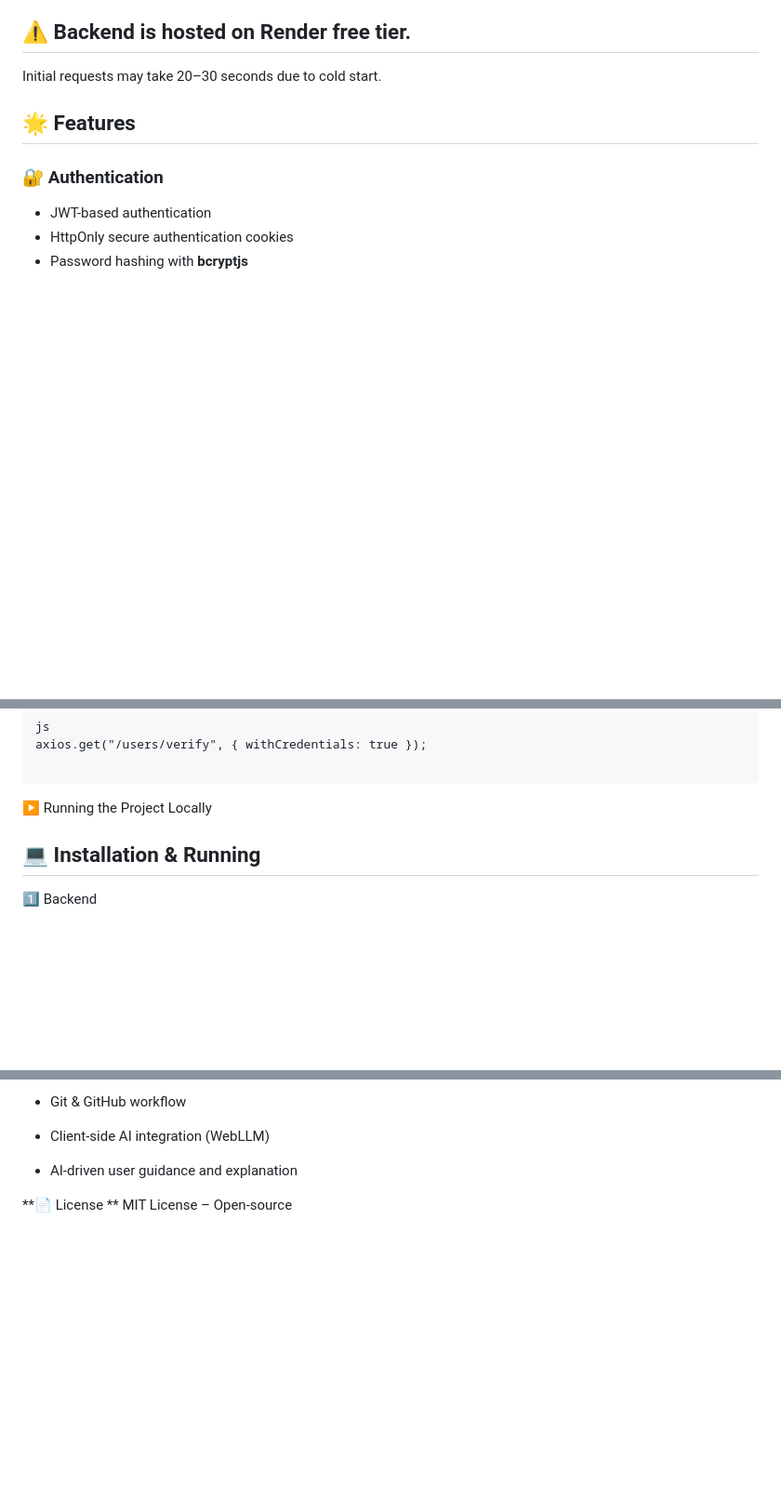
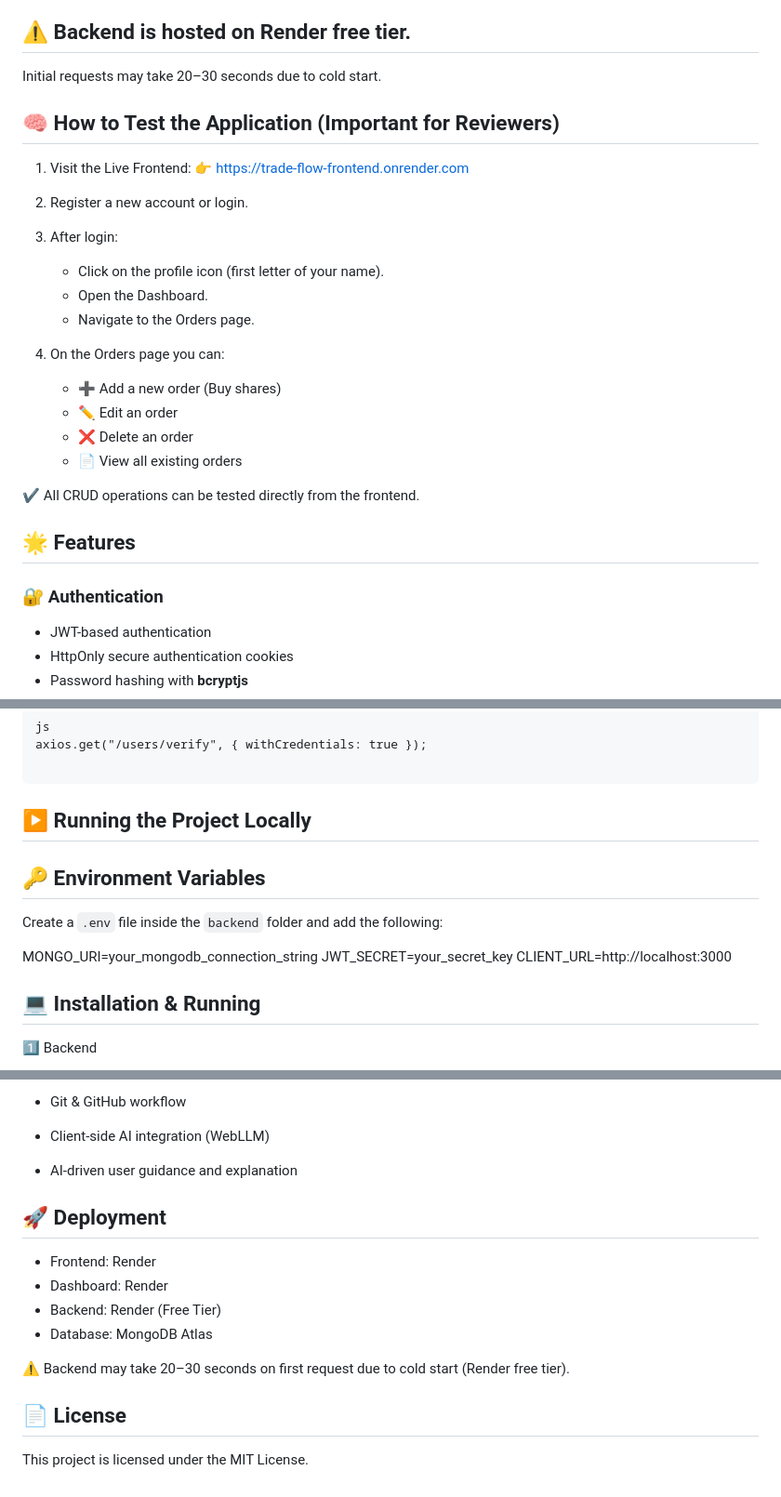
Before and after one commit to k-vaishnav/Trade-Flow, a Markdown page: README.md, 3 parts joined by grey strips. Shown at 93% size. Rendered like a GitHub page; blank space fills up the shorter version.

Commit message:
Update README with testing instructions and deployment info
Added instructions for testing the application and clarified deployment details.

````diff
--- a/README.md
+++ b/README.md
@@ -17,6 +17,27 @@ It features a **React landing app**, a **React dashboard**, and a **Node.js + Ex
 
 ## ⚠️ Backend is hosted on Render free tier.
 Initial requests may take 20–30 seconds due to cold start.
+
+## 🧠 How to Test the Application (Important for Reviewers)
+
+1. Visit the Live Frontend:
+   👉 https://trade-flow-frontend.onrender.com
+
+2. Register a new account or login.
+
+3. After login:
+   - Click on the profile icon (first letter of your name).
+   - Open the Dashboard.
+   - Navigate to the Orders page.
+
+4. On the Orders page you can:
+   - ➕ Add a new order (Buy shares)
+   - ✏️ Edit an order
+   - ❌ Delete an order
+   - 📄 View all existing orders
+
+✔ All CRUD operations can be tested directly from the frontend.
+
 
 
 ## 🌟 Features
@@ -96,7 +117,16 @@ axios.get("/users/verify", { withCredentials: true });
 
 ```
 
-▶️ Running the Project Locally
+## ▶️ Running the Project Locally
+
+
+## 🔑 Environment Variables
+
+Create a `.env` file inside the `backend` folder and add the following:
+
+MONGO_URI=your_mongodb_connection_string
+JWT_SECRET=your_secret_key
+CLIENT_URL=http://localhost:3000
 
 ## 💻 Installation & Running
 
@@ -167,6 +199,15 @@ Backend API: http://localhost:3002
 
 - AI-driven user guidance and explanation
 
+## 🚀 Deployment
 
-**📄 License **
-MIT License – Open-source
+- Frontend: Render
+- Dashboard: Render
+- Backend: Render (Free Tier)
+- Database: MongoDB Atlas
+
+⚠️ Backend may take 20–30 seconds on first request due to cold start (Render free tier).
+
+
+## 📄 License
+This project is licensed under the MIT License.
````
Also changed, not shown: other parts of README.md (+2 -0 lines).
